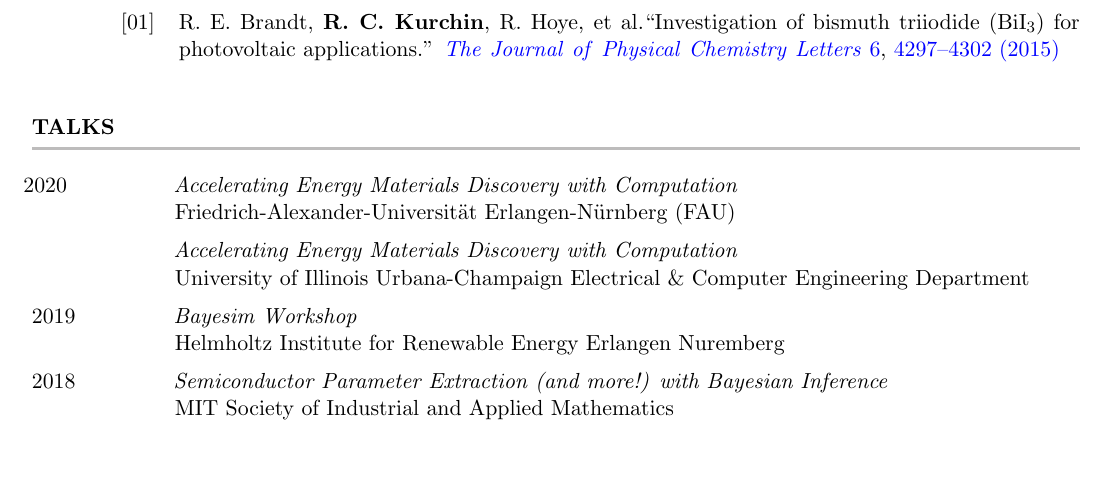
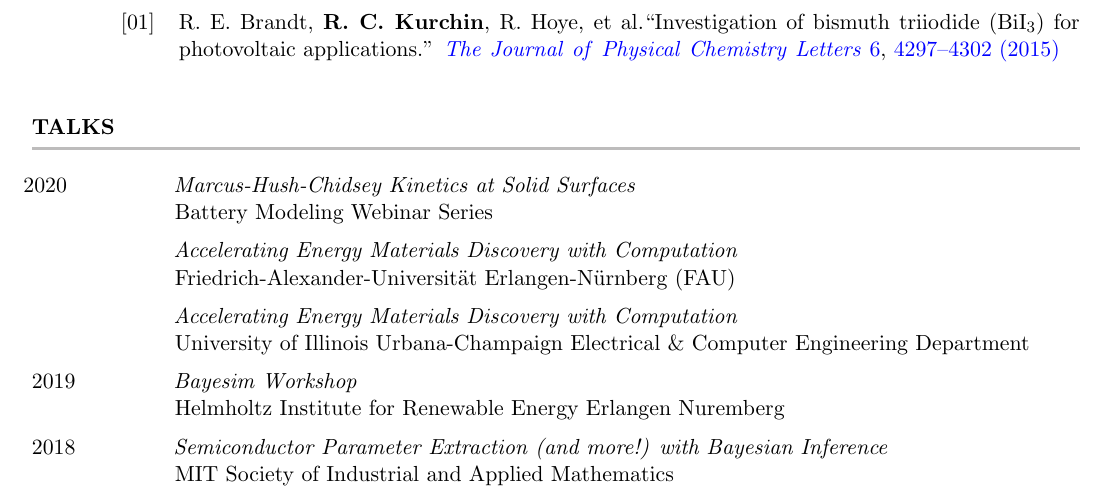
Before and after one commit to rkurchin/Kurchin_CV, a LaTeX CV (Kurchin_CV.tex, which reads inputs/talks.tex): part of page 3 of 6 before the commit and part of page 3 of 7 after it, cut so that both start at the same text, the shorter picture padded with empty space. Compiled offline with pdfLaTeX.

Commit message:
BMWS talk

```diff
--- a/inputs/talks.tex
+++ b/inputs/talks.tex
@@ -1,4 +1,5 @@
-\cvItem{\hspace{-1.5mm}2020}{}{\hspace{-1.5mm}Accelerating Energy Materials Discovery with Computation}{Friedrich-Alexander-Universität Erlangen-Nürnberg (FAU)}
+\cvItem{\hspace{-1.5mm}2020}{}{\hspace{-1.5mm}Marcus-Hush-Chidsey Kinetics at Solid Surfaces}{Battery Modeling Webinar Series}
+\cvItem{}{}{\hspace{-1.5mm}Accelerating Energy Materials Discovery with Computation}{Friedrich-Alexander-Universität Erlangen-Nürnberg (FAU)}
 \cvItem{}{}{\hspace{-1.5mm}Accelerating Energy Materials Discovery with Computation}{University of Illinois Urbana-Champaign Electrical \& Computer Engineering Department}
 \cvItem{2019}{}{\hspace{-1.5mm}Bayesim Workshop}{Helmholtz Institute for Renewable Energy Erlangen Nuremberg}
 \cvItem{2018}{}{\hspace{-1.5mm}Semiconductor Parameter Extraction (and more!) with Bayesian Inference}{MIT Society of Industrial and Applied Mathematics}
```
Also changed, not shown: Kurchin_CV.pdf.
